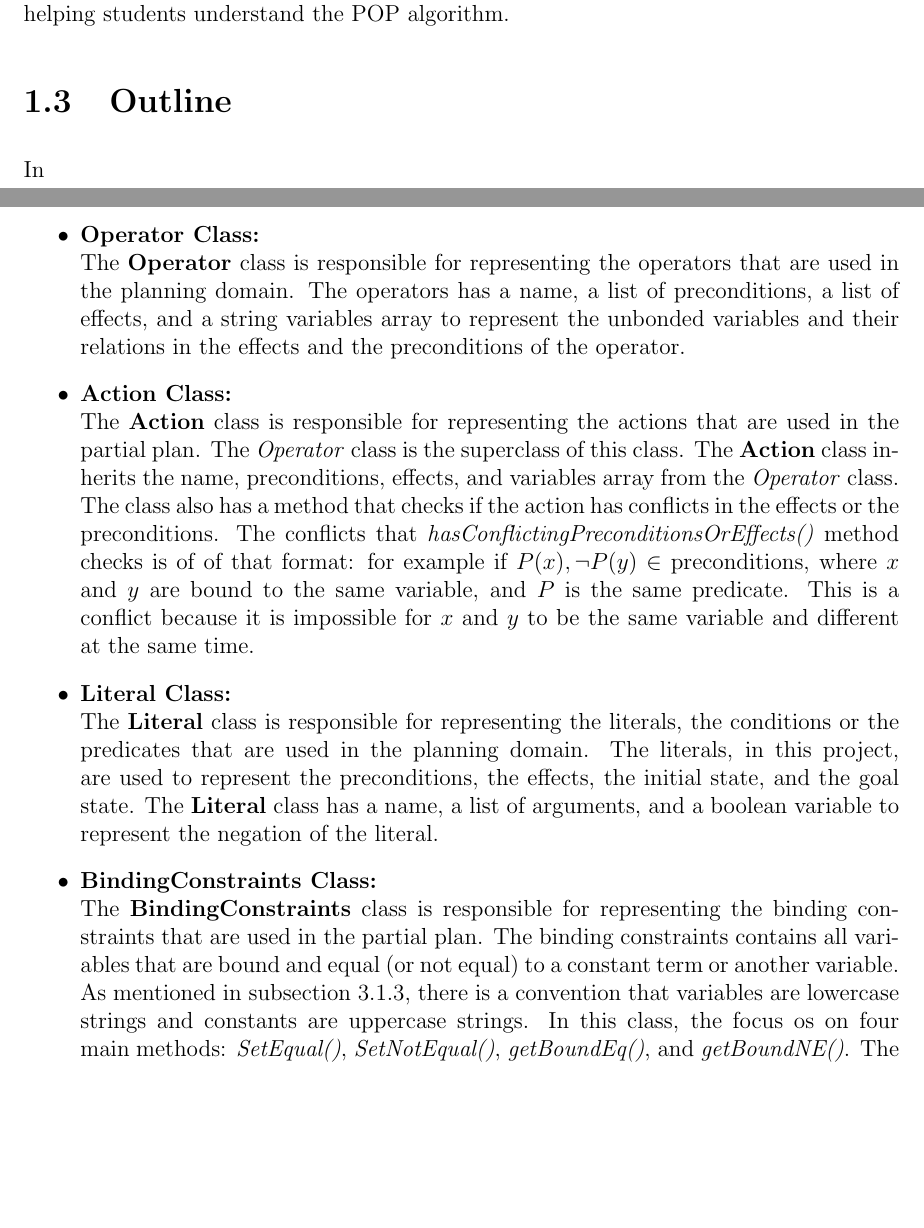
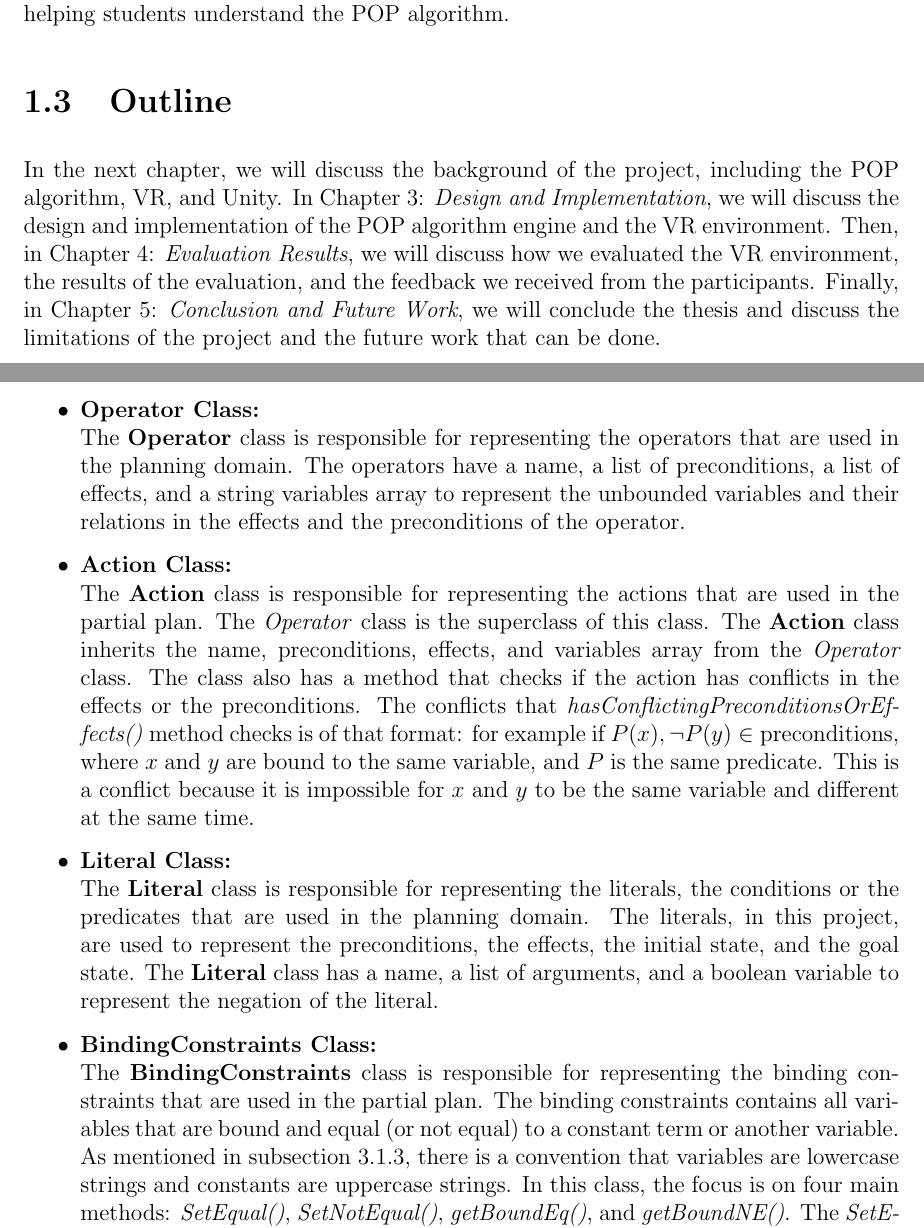
Before and after one commit to MoTammaa/Partial-Order-Planning-VR, a LaTeX thesis (Assets/Scripts/POP/BSc-Thesis/bachelor.tex, which reads Assets/Scripts/POP/BSc-Thesis/design_and_implementation.tex, Assets/Scripts/POP/BSc-Thesis/introduction.tex): two parts of pages 10 and 30 of 63, joined at a grey line, cut so that both start at the same text, the shorter picture padded with empty space. Compiled offline with pdfLaTeX.

Commit message:
maybe final

```diff
--- a/Assets/Scripts/POP/BSc-Thesis/design_and_implementation.tex
+++ b/Assets/Scripts/POP/BSc-Thesis/design_and_implementation.tex
@@ -153,17 +153,17 @@ The class diagram of the \ac{POP} algorithm presented in \autoref{fig:pop} shows
           The \textbf{Agenda} class is responsible for representing the agenda that is used by the \ac{POP} algorithm. The agenda is a list of pairs of ($action$, $precondition$) that are used to keep track of the preconditions that need to be achieved. The class internally uses a priority queue to store the pairs of ($action$, $precondition$). The chosen heuristic is to prioritize the pair with the precondition that has the least number of achievers. This is because the precondition with the least number of achievers minimizes the branching factor of the search tree, which leads to a more efficient search \cite{RN2020_Ch.11}. This leads to detecting special cases faster, like the case where the precondition has only one achiever, in which the planner has no any other choice but to apply this achiever. The \textbf{Agenda} class has a custom comparer method that compares with the number of achievers of the preconditions. Finally, in the special case where the number of achievers is zero, the class throws an exception, indicating that there is no solution to the problem, and something is wrong with the input problem.
 
     \item \textbf{Operator Class:} \\
-          The \textbf{Operator} class is responsible for representing the operators that are used in the planning domain. The operators has a name, a list of preconditions, a list of effects, and a string variables array to represent the unbonded variables and their relations in the effects and the preconditions of the operator.
+          The \textbf{Operator} class is responsible for representing the operators that are used in the planning domain. The operators have a name, a list of preconditions, a list of effects, and a string variables array to represent the unbounded variables and their relations in the effects and the preconditions of the operator.
 
     \item \textbf{Action Class:} \\
-          The \textbf{Action} class is responsible for representing the actions that are used in the partial plan. The \textit{Operator} class is the superclass of this class. The \textbf{Action} class inherits the name, preconditions, effects, and variables array from the \textit{Operator} class. The class also has a method that checks if the action has conflicts in the effects or the preconditions. The conflicts that \textit{hasConflictingPreconditionsOrEffects()} method checks is of of that format: for example if $P(x), \lnot P(y) \in \text{preconditions}$, where $x$ and $y$ are bound to the same variable, and $P$ is the same predicate. This is a conflict because it is impossible for $x$ and $y$ to be the same variable and different at the same time.
+          The \textbf{Action} class is responsible for representing the actions that are used in the partial plan. The \textit{Operator} class is the superclass of this class. The \textbf{Action} class inherits the name, preconditions, effects, and variables array from the \textit{Operator} class. The class also has a method that checks if the action has conflicts in the effects or the preconditions. The conflicts that \textit{hasConflictingPreconditionsOrEffects()} method checks is of that format: for example if $P(x), \lnot P(y) \in \text{preconditions}$, where $x$ and $y$ are bound to the same variable, and $P$ is the same predicate. This is a conflict because it is impossible for $x$ and $y$ to be the same variable and different at the same time.
 
     \item \textbf{Literal Class:} \\
           The \textbf{Literal} class is responsible for representing the literals, the conditions or the predicates that are used in the planning domain. The literals, in this project, are used to represent the preconditions, the effects, the initial state, and the goal state. The \textbf{Literal} class has a name, a list of arguments, and a boolean variable to represent the negation of the literal.
 
     \item \textbf{BindingConstraints Class:} \\
           The \textbf{BindingConstraints} class is responsible for representing the binding constraints that are used in the partial plan. The binding constraints contains all variables that are bound and equal (or not equal) to a constant term or another variable. As mentioned in \autoref{subsec:unification_algorithm}, there is a convention that variables are lowercase strings and constants are uppercase strings.
-          In this class, the focus os on four main methods: \textit{SetEqual()}, \textit{SetNotEqual()}, \textit{getBoundEq()}, and \textit{getBoundNE()}. The \textit{SetEqual()} and \textit{SetNotEqual()} methods are used to set the constraints of the variables to be equal or not equal to each other. The \textit{getBoundEq()} and \textit{getBoundNE()} methods are used to get the variables that are bound equal or not equal to a term or another variable.
+          In this class, the focus is on four main methods: \textit{SetEqual()}, \textit{SetNotEqual()}, \textit{getBoundEq()}, and \textit{getBoundNE()}. The \textit{SetEqual()} and \textit{SetNotEqual()} methods are used to set the constraints of the variables to be equal or not equal to each other. The \textit{getBoundEq()} and \textit{getBoundNE()} methods are used to get the variables that are bound equal or not equal to a term or another variable.
 
           In this project, for the \textbf{non-equality constraints}, I used a regular \textit{Hash Map} or \textit{Dictionary} data structure to store the constraints. The key of the \textit{Dictionary} is the variable, and the value is a list of variables not equal to the key variable. There is no relation between the variables in the list, and the list is not ordered.
 
--- a/Assets/Scripts/POP/BSc-Thesis/introduction.tex
+++ b/Assets/Scripts/POP/BSc-Thesis/introduction.tex
@@ -14,4 +14,4 @@ Students in the field of \ac{AI} face many challenges when studying planning alg
 The aim of this project is to see the effect of using a \ac{VR} environment to visualize the \ac{POP} algorithm. The \ac{VR} environment will allow students to interact with the algorithm and see how it works. The \ac{VR} environment will provide a visual representation of the algorithm that will help students understand the algorithm better. The \ac{VR} environment will also provide a way for students to try and solve planning problems themselves using the \ac{POP} algorithm. Finally, we will evaluate the effectiveness of the \ac{VR} environment in helping students understand the \ac{POP} algorithm.
 
 \section{Outline}
-In
+In the next chapter, we will discuss the background of the project, including the \ac{POP} algorithm, \ac{VR}, and Unity. In Chapter \ref{chap:design_and_implementation}: \textit{Design and Implementation}, we will discuss the design and implementation of the \ac{POP} algorithm engine and the \ac{VR} environment. Then, in Chapter \ref{chap:evaluation_results}: \textit{Evaluation Results}, we will discuss how we evaluated the \ac{VR} environment, the results of the evaluation, and the feedback we received from the participants. Finally, in Chapter \ref{chap:concl_future_work}: \textit{Conclusion and Future Work}, we will conclude the thesis and discuss the limitations of the project and the future work that can be done.
```
Also changed, not shown: Assets/Scripts/POP/BSc-Thesis/bachelor.bib (+1 -1 lines), Assets/Scripts/POP/BSc-Thesis/background.tex (+2 -2 lines), Assets/Scripts/POP/BSc-Thesis/conclusion_future_work.tex (+1 -1 lines), Assets/Scripts/POP/BSc-Thesis/evaluation_results.tex (+1 -1 lines), Assets/Scripts/POP/BSc-Thesis/design_and_implementation.tex (4 more changed lines).
